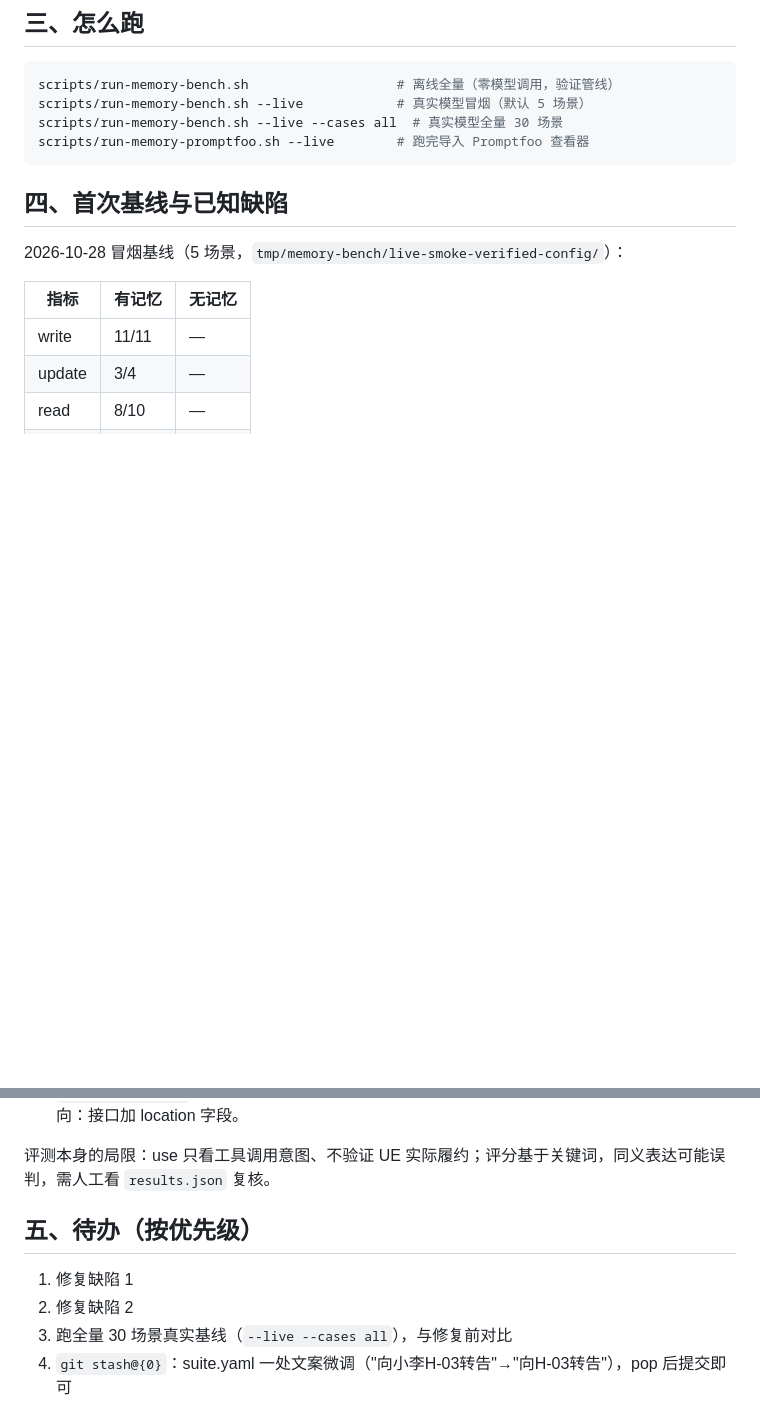
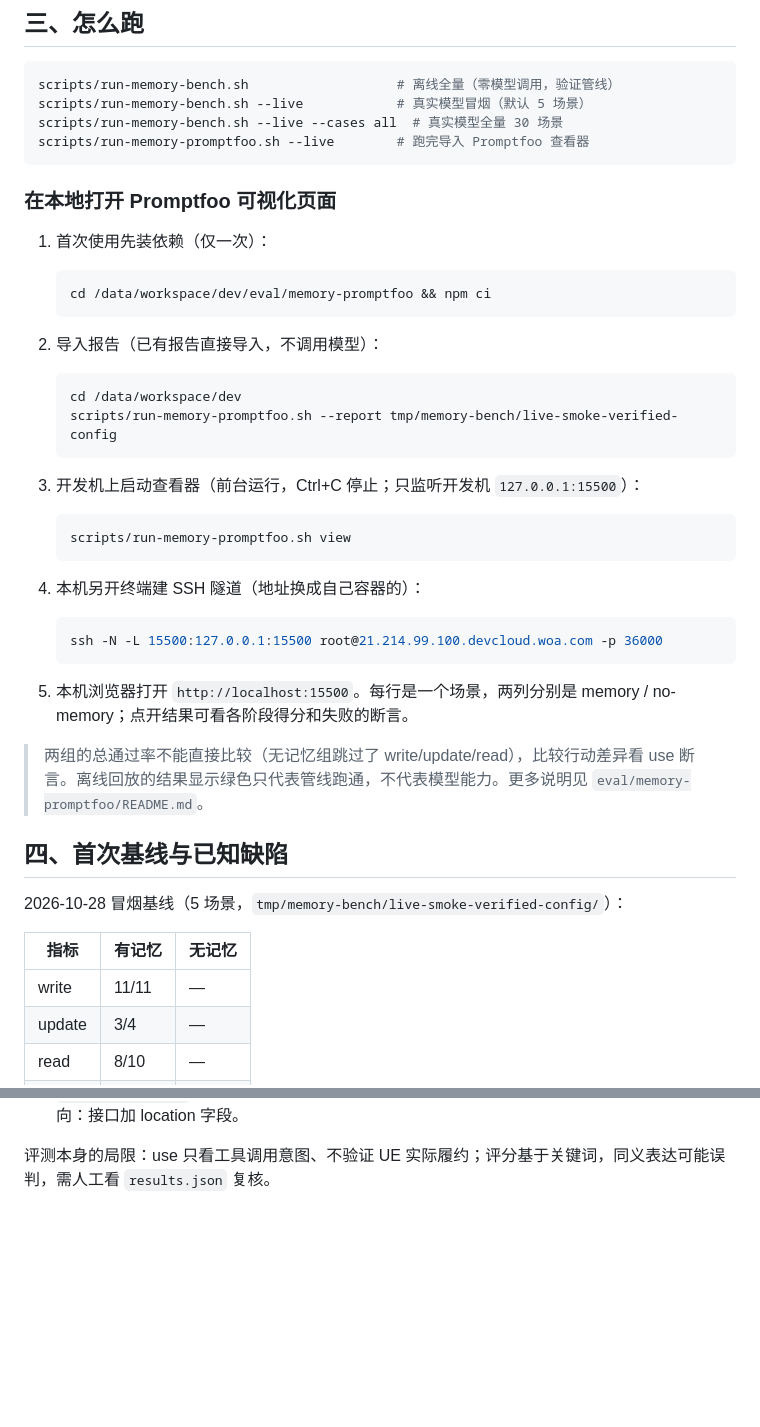
Before and after one commit to yitian-chen/SmartNPC, a Markdown page: docs/MemoryBench_Handover.md, 2 parts joined by grey strips. Rendered like a GitHub page; blank space fills up the shorter version.

Commit message:
docs: 交接文档补充本地打开 Promptfoo 可视化页面的步骤
Co-Authored-By: Claude Opus 5.5 (1M context) <noreply@anthropic.com>

````diff
--- a/docs/MemoryBench_Handover.md
+++ b/docs/MemoryBench_Handover.md
@@ -36,6 +36,37 @@ scripts/run-memory-bench.sh --live --cases all  # 真实模型全量 30 场景
 scripts/run-memory-promptfoo.sh --live        # 跑完导入 Promptfoo 查看器
 ```
 
+### 在本地打开 Promptfoo 可视化页面
+
+1. 首次使用先装依赖（仅一次）：
+
+   ```bash
+   cd /data/workspace/dev/eval/memory-promptfoo && npm ci
+   ```
+
+2. 导入报告（已有报告直接导入，不调用模型）：
+
+   ```bash
+   cd /data/workspace/dev
+   scripts/run-memory-promptfoo.sh --report tmp/memory-bench/live-smoke-verified-config
+   ```
+
+3. 开发机上启动查看器（前台运行，Ctrl+C 停止；只监听开发机 `127.0.0.1:15500`）：
+
+   ```bash
+   scripts/run-memory-promptfoo.sh view
+   ```
+
+4. 本机另开终端建 SSH 隧道（地址换成自己容器的）：
+
+   ```bash
+   ssh -N -L 15500:127.0.0.1:15500 root@21.214.99.100.devcloud.woa.com -p 36000
+   ```
+
+5. 本机浏览器打开 `http://localhost:15500`。每行是一个场景，两列分别是 memory / no-memory；点开结果可看各阶段得分和失败的断言。
+
+> 两组的总通过率不能直接比较（无记忆组跳过了 write/update/read），比较行动差异看 use 断言。离线回放的结果显示绿色只代表管线跑通，不代表模型能力。更多说明见 `eval/memory-promptfoo/README.md`。
+
 ## 四、首次基线与已知缺陷
 
 2026-10-28 冒烟基线（5 场景，`tmp/memory-bench/live-smoke-verified-config/`）：
@@ -55,10 +86,3 @@ scripts/run-memory-promptfoo.sh --live        # 跑完导入 Promptfoo 查看器
    修复方向：接口加 location 字段。
 
 评测本身的局限：use 只看工具调用意图、不验证 UE 实际履约；评分基于关键词，同义表达可能误判，需人工看 `results.json` 复核。
-
-## 五、待办（按优先级）
-
-1. 修复缺陷 1
-2. 修复缺陷 2
-3. 跑全量 30 场景真实基线（`--live --cases all`），与修复前对比
-4. `git stash@{0}`：suite.yaml 一处文案微调（"向小李H-03转告"→"向H-03转告"），pop 后提交即可
````
